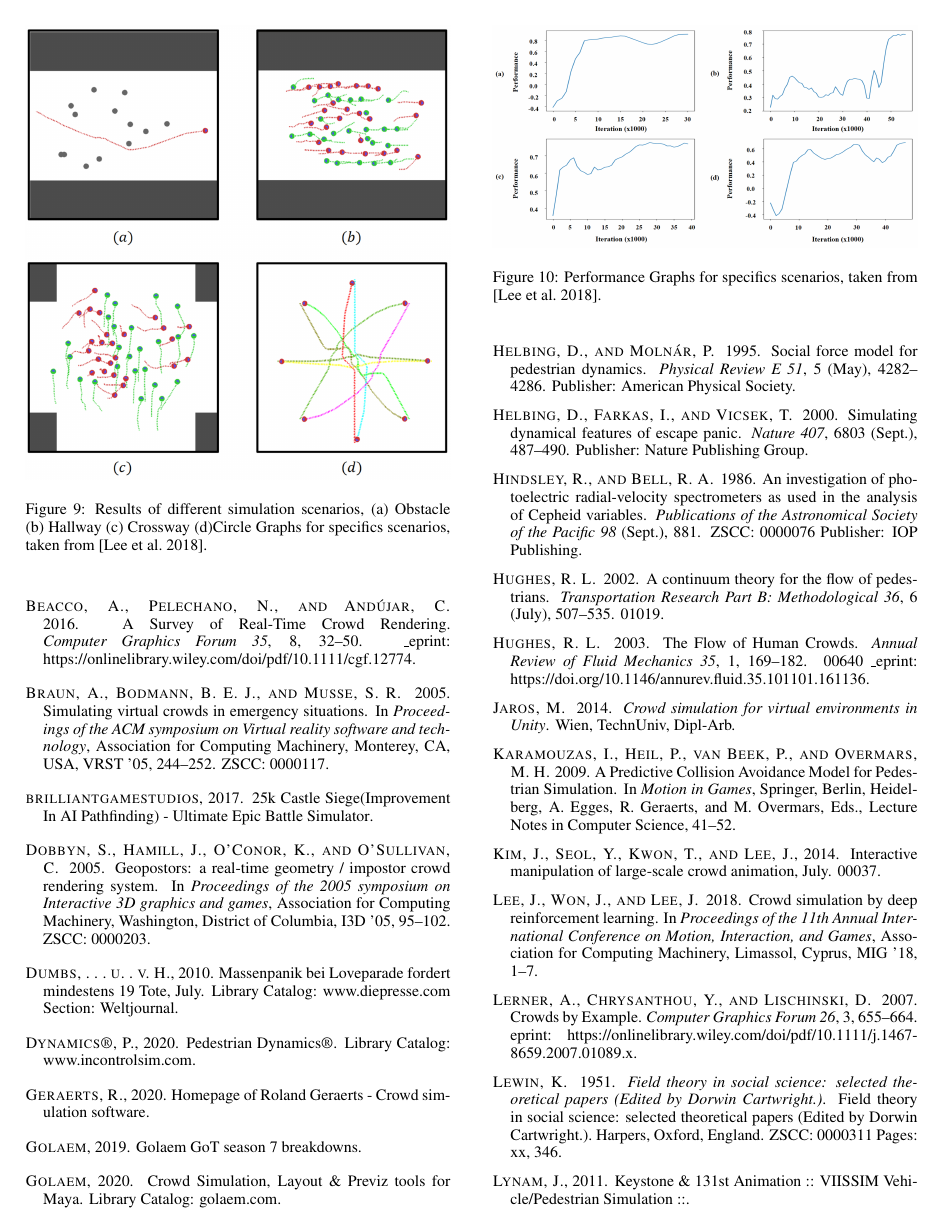
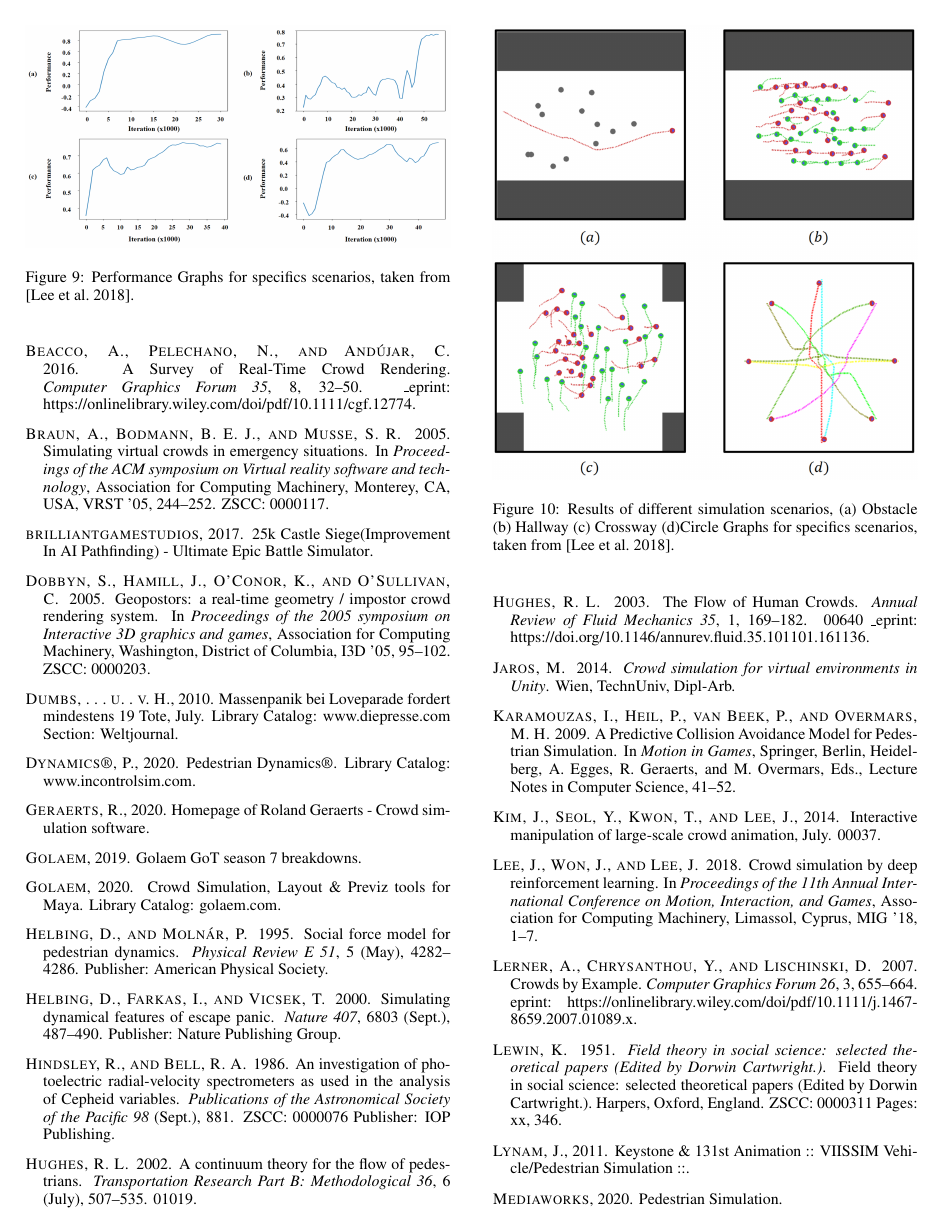
Before and after one commit to Emanum/StateofTheArtReport-CrowdSimulation, a LaTeX paper (crowdSimulation-StateofTheArtReport.tex): page 11 of 12. Compiled offline with pdfLaTeX.

Commit message:
fix format

```diff
--- a/crowdSimulation-StateofTheArtReport.tex
+++ b/crowdSimulation-StateofTheArtReport.tex
@@ -484,6 +484,14 @@ After that they also ran tests for a generalizing DNN that works for all scenari
 
 In conclusion that approach looks promising, as this requires relatively low effort in preparing the data compared to data-driven system, and still doesn't rely on any explicitly set behaviours. However, while the resulting simulation looks visually appealing but there was no validation if the resulting behaviour is also present in real world crowds. As for future work, they suggested to combine an ai-driven microscopic process with a multi-agent reinforcement learning one to gain the benefits of a macroscopic model. This would mean to adapt the reward function on multiple agents instead of treating each agent separately.
 
+\begin{figure}[!htb]
+  \centering
+  \includegraphics[width=1\linewidth]{images/aiPerformance.png}
+  \caption{Performance Graphs for specifics scenarios, taken from \protect\cite{lee_crowd_2018}.}
+  %Description{Performance Graphs for specifics scenarios}
+  \label{fig:aiPerformance}
+\end{figure}
+
 \begin{figure}[h]
   \centering
   \includegraphics[width=1\linewidth]{images/aiSituations.png}
@@ -492,14 +500,6 @@ In conclusion that approach looks promising, as this requires relatively low eff
   \label{fig:aiScenarios}
 \end{figure}
 
-\begin{figure}[h]
-  \centering
-  \includegraphics[width=1\linewidth]{images/aiPerformance.png}
-  \caption{Performance Graphs for specifics scenarios, taken from \protect\cite{lee_crowd_2018}.}
-  %Description{Performance Graphs for specifics scenarios}
-  \label{fig:aiPerformance}
-\end{figure}
-
 \bibliographystyle{acmsiggraph}
 \nocite{*}
 \bibliography{literaturVerzeichnis}
```
Also changed, not shown: crowdSimulation-StateofTheArtReport.tex (4 more changed lines).
